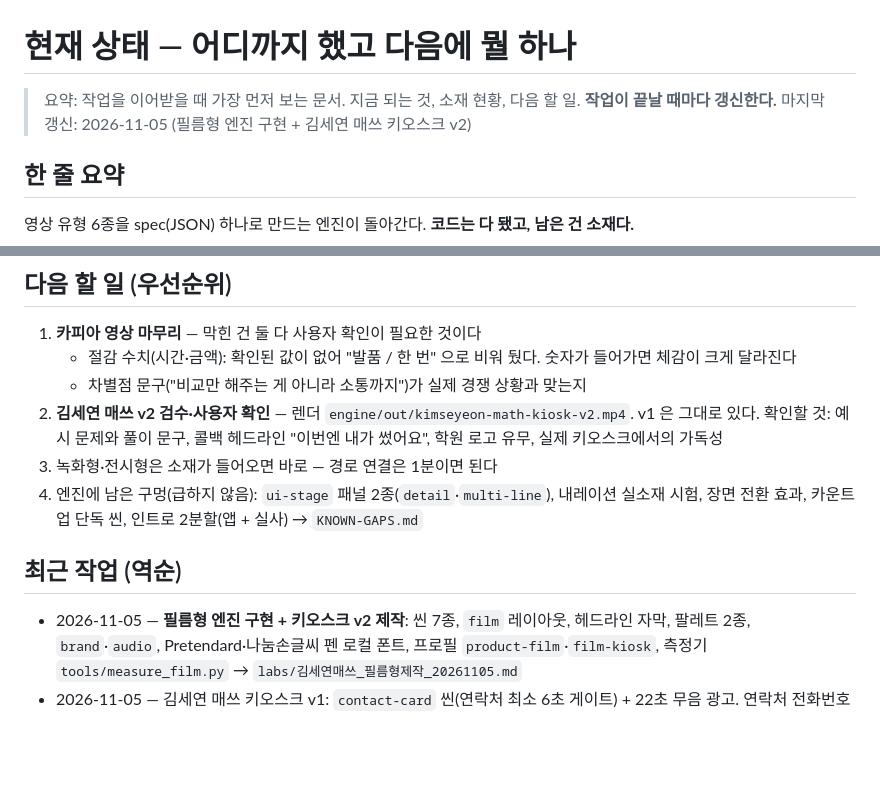
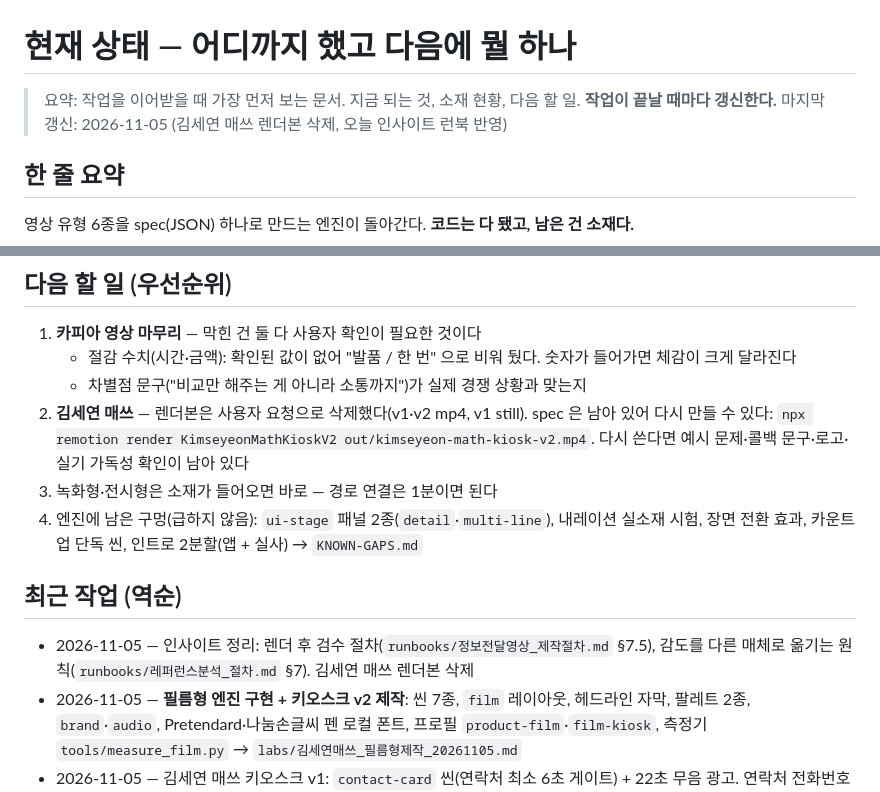
Before and after one commit to doxzn-commits/hopevideogenius, a Markdown page: 현재상태.md, 2 parts joined by grey strips. Drawn GitHub-style; blank space fills up the shorter version.

```diff
--- a/현재상태.md
+++ b/현재상태.md
@@ -1,7 +1,7 @@
 # 현재 상태 — 어디까지 했고 다음에 뭘 하나
 
 > 요약: 작업을 이어받을 때 가장 먼저 보는 문서. 지금 되는 것, 소재 현황, 다음 할 일. **작업이 끝날 때마다 갱신한다.**
-> 마지막 갱신: 2026-11-05 (필름형 엔진 구현 + 김세연 매쓰 키오스크 v2)
+> 마지막 갱신: 2026-11-05 (김세연 매쓰 렌더본 삭제, 오늘 인사이트 런북 반영)
 
 ## 한 줄 요약
 영상 유형 6종을 spec(JSON) 하나로 만드는 엔진이 돌아간다. **코드는 다 됐고, 남은 건 소재다.**
@@ -38,13 +38,14 @@
 1. **카피아 영상 마무리** — 막힌 건 둘 다 사용자 확인이 필요한 것이다
    - 절감 수치(시간·금액): 확인된 값이 없어 "발품 / 한 번" 으로 비워 뒀다. 숫자가 들어가면 체감이 크게 달라진다
    - 차별점 문구("비교만 해주는 게 아니라 소통까지")가 실제 경쟁 상황과 맞는지
-2. **김세연 매쓰 v2 검수·사용자 확인** — 렌더 `engine/out/kimseyeon-math-kiosk-v2.mp4`. v1 은 그대로 있다.
-   확인할 것: 예시 문제와 풀이 문구, 콜백 헤드라인 "이번엔 내가 썼어요", 학원 로고 유무, 실제 키오스크에서의 가독성
+2. **김세연 매쓰** — 렌더본은 사용자 요청으로 삭제했다(v1·v2 mp4, v1 still). spec 은 남아 있어 다시 만들 수 있다:
+   `npx remotion render KimseyeonMathKioskV2 out/kimseyeon-math-kiosk-v2.mp4`. 다시 쓴다면 예시 문제·콜백 문구·로고·실기 가독성 확인이 남아 있다
 3. 녹화형·전시형은 소재가 들어오면 바로 — 경로 연결은 1분이면 된다
 4. 엔진에 남은 구멍(급하지 않음): `ui-stage` 패널 2종(`detail`·`multi-line`), 내레이션 실소재 시험, 장면 전환 효과,
    카운트업 단독 씬, 인트로 2분할(앱 + 실사) → `KNOWN-GAPS.md`
 
 ## 최근 작업 (역순)
+- 2026-11-05 — 인사이트 정리: 렌더 후 검수 절차(`runbooks/정보전달영상_제작절차.md` §7.5), 감도를 다른 매체로 옮기는 원칙(`runbooks/레퍼런스분석_절차.md` §7). 김세연 매쓰 렌더본 삭제
 - 2026-11-05 — **필름형 엔진 구현 + 키오스크 v2 제작**: 씬 7종, `film` 레이아웃, 헤드라인 자막, 팔레트 2종, `brand`·`audio`,
   Pretendard·나눔손글씨 펜 로컬 폰트, 프로필 `product-film`·`film-kiosk`, 측정기 `tools/measure_film.py` → `labs/김세연매쓰_필름형제작_20261105.md`
 - 2026-11-05 — 김세연 매쓰 키오스크 v1: `contact-card` 씬(연락처 최소 6초 게이트) + 22초 무음 광고. 연락처 전화번호가 화면 최대 글자
```
Also changed, not shown: runbooks/레퍼런스분석_절차.md (+8 -0 lines), runbooks/정보전달영상_제작절차.md (+10 -0 lines).
